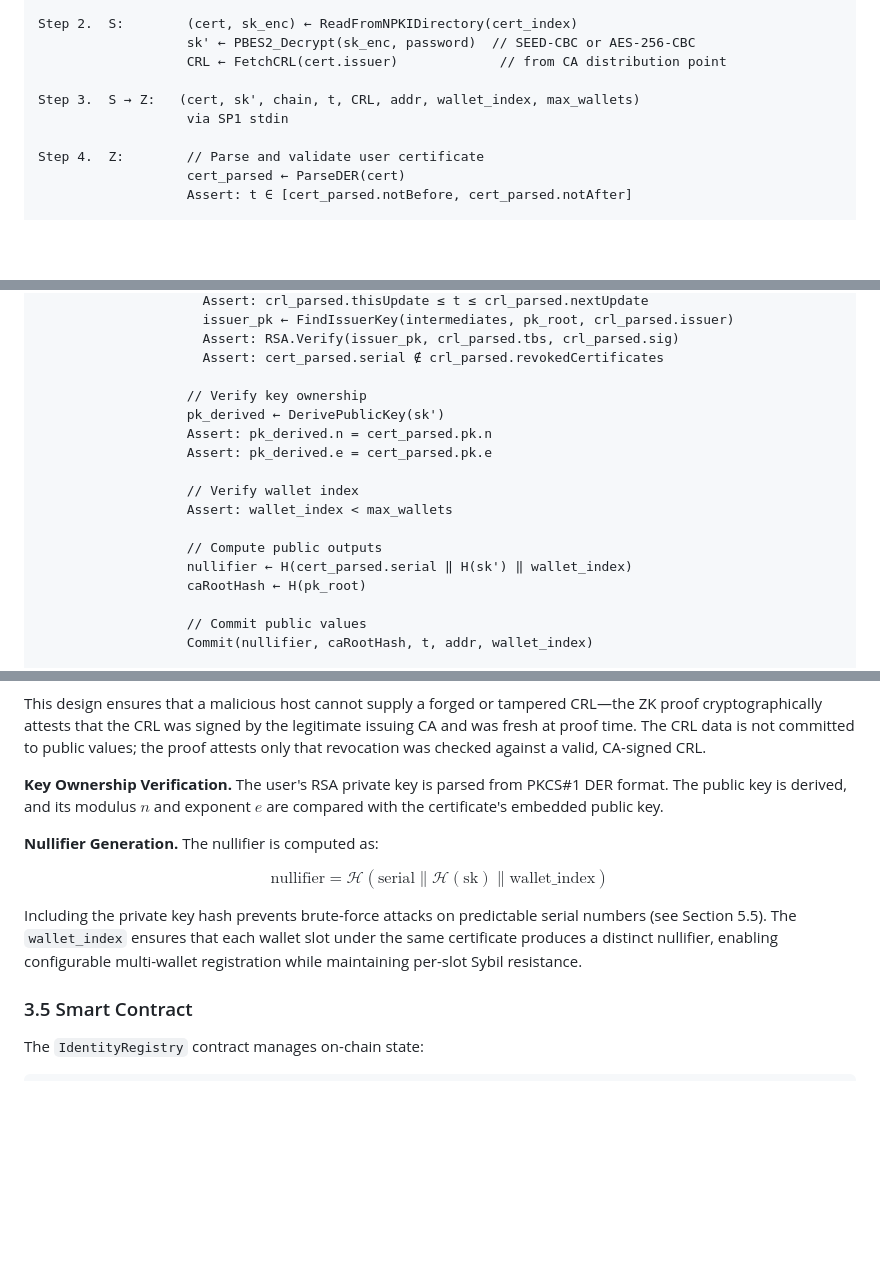
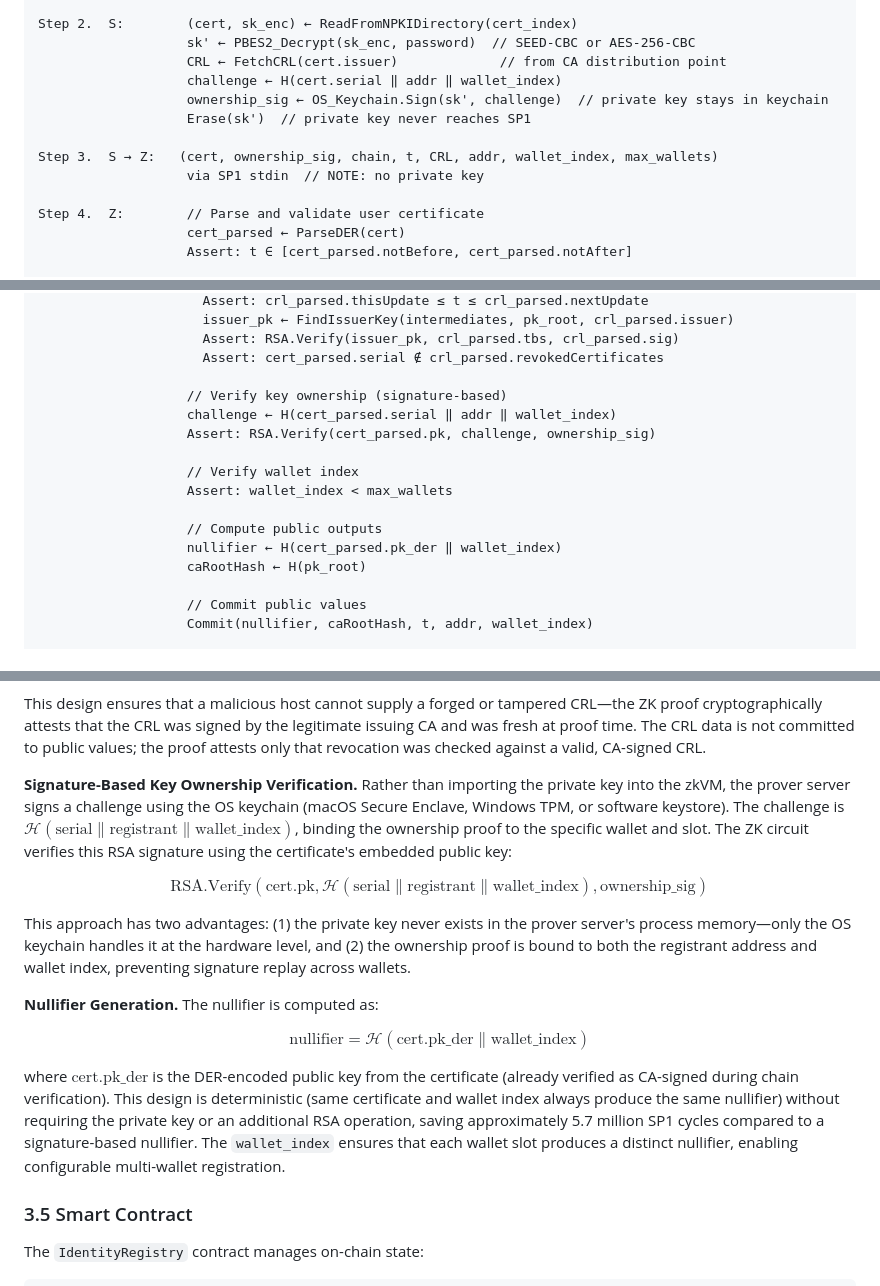
Before and after one commit to Zena-park/zk-X509, a Markdown page: docs/paper.md, 3 parts joined by grey strips. Drawn GitHub-style; blank space fills up the shorter version.

```diff
--- a/docs/paper.md
+++ b/docs/paper.md
@@ -210,9 +210,12 @@ Step 1.  P → S:   (cert_index, password, addr)
 Step 2.  S:        (cert, sk_enc) ← ReadFromNPKIDirectory(cert_index)
                    sk' ← PBES2_Decrypt(sk_enc, password)  // SEED-CBC or AES-256-CBC
                    CRL ← FetchCRL(cert.issuer)             // from CA distribution point
+                   challenge ← H(cert.serial ‖ addr ‖ wallet_index)
+                   ownership_sig ← OS_Keychain.Sign(sk', challenge)  // private key stays in keychain
+                   Erase(sk')  // private key never reaches SP1
 
-Step 3.  S → Z:   (cert, sk', chain, t, CRL, addr, wallet_index, max_wallets)
-                   via SP1 stdin
+Step 3.  S → Z:   (cert, ownership_sig, chain, t, CRL, addr, wallet_index, max_wallets)
+                   via SP1 stdin  // NOTE: no private key
 
 Step 4.  Z:        // Parse and validate user certificate
                    cert_parsed ← ParseDER(cert)
@@ -241,16 +244,15 @@ Step 4.  Z:        // Parse and validate user certificate
                      Assert: RSA.Verify(issuer_pk, crl_parsed.tbs, crl_parsed.sig)
                      Assert: cert_parsed.serial ∉ crl_parsed.revokedCertificates
 
-                   // Verify key ownership
-                   pk_derived ← DerivePublicKey(sk')
-                   Assert: pk_derived.n = cert_parsed.pk.n
-                   Assert: pk_derived.e = cert_parsed.pk.e
+                   // Verify key ownership (signature-based)
+                   challenge ← H(cert_parsed.serial ‖ addr ‖ wallet_index)
+                   Assert: RSA.Verify(cert_parsed.pk, challenge, ownership_sig)
 
                    // Verify wallet index
                    Assert: wallet_index < max_wallets
 
                    // Compute public outputs
-                   nullifier ← H(cert_parsed.serial ‖ H(sk') ‖ wallet_index)
+                   nullifier ← H(cert_parsed.pk_der ‖ wallet_index)
                    caRootHash ← H(pk_root)
 
                    // Commit public values
@@ -330,13 +334,17 @@ The circuit asserts `wallet_index < max_wallets` before proceeding. All private
 
 This design ensures that a malicious host cannot supply a forged or tampered CRL—the ZK proof cryptographically attests that the CRL was signed by the legitimate issuing CA and was fresh at proof time. The CRL data is not committed to public values; the proof attests only that revocation was checked against a valid, CA-signed CRL.
 
-**Key Ownership Verification.** The user's RSA private key is parsed from PKCS#1 DER format. The public key is derived, and its modulus $n$ and exponent $e$ are compared with the certificate's embedded public key.
+**Signature-Based Key Ownership Verification.** Rather than importing the private key into the zkVM, the prover server signs a challenge using the OS keychain (macOS Secure Enclave, Windows TPM, or software keystore). The challenge is $\mathcal{H}(\text{serial} \| \text{registrant} \| \text{wallet\_index})$, binding the ownership proof to the specific wallet and slot. The ZK circuit verifies this RSA signature using the certificate's embedded public key:
+
+$$\text{RSA.Verify}(\text{cert.pk}, \mathcal{H}(\text{serial} \| \text{registrant} \| \text{wallet\_index}), \text{ownership\_sig})$$
+
+This approach has two advantages: (1) the private key never exists in the prover server's process memory—only the OS keychain handles it at the hardware level, and (2) the ownership proof is bound to both the registrant address and wallet index, preventing signature replay across wallets.
 
 **Nullifier Generation.** The nullifier is computed as:
 
-$$\text{nullifier} = \mathcal{H}(\text{serial} \| \mathcal{H}(\text{sk}) \| \text{wallet\_index})$$
+$$\text{nullifier} = \mathcal{H}(\text{cert.pk\_der} \| \text{wallet\_index})$$
 
-Including the private key hash prevents brute-force attacks on predictable serial numbers (see Section 5.5). The `wallet_index` ensures that each wallet slot under the same certificate produces a distinct nullifier, enabling configurable multi-wallet registration while maintaining per-slot Sybil resistance.
+where $\text{cert.pk\_der}$ is the DER-encoded public key from the certificate (already verified as CA-signed during chain verification). This design is deterministic (same certificate and wallet index always produce the same nullifier) without requiring the private key or an additional RSA operation, saving approximately 5.7 million SP1 cycles compared to a signature-based nullifier. The `wallet_index` ensures that each wallet slot produces a distinct nullifier, enabling configurable multi-wallet registration.
 
 ### 3.5 Smart Contract
 
```
Also changed, not shown: other parts of docs/paper.md (+30 -21 lines).
